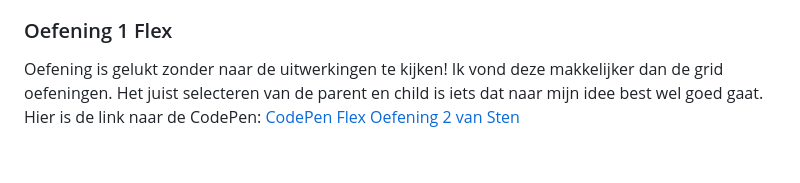
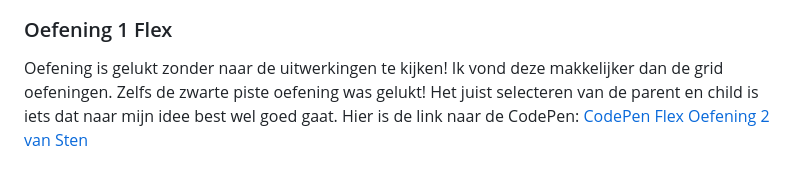
Before and after one commit to StenKotten/fed23, a Markdown page: README.md, the part around the change. GitHub-like rendering.

```diff
--- a/README.md
+++ b/README.md
@@ -272,7 +272,7 @@ Nb. Door *open* toe te voegen aan een *details* element kun je deze standaard op
   Hier is de link naar de CodePen: <a href="https://codepen.io/stenkotten/pen/dywZNZE">CodePen Grid Oefening 2 van Sten</a>
 
   ### Oefening 1 Flex
-  Oefening is gelukt zonder naar de uitwerkingen te kijken! Ik vond deze makkelijker dan de grid oefeningen. Het juist selecteren van de parent en child is iets dat naar mijn idee best wel goed gaat.
+  Oefening is gelukt zonder naar de uitwerkingen te kijken! Ik vond deze makkelijker dan de grid oefeningen. Zelfs de zwarte piste oefening was gelukt! Het juist selecteren van de parent en child is iets dat naar mijn idee best wel goed gaat.
   Hier is de link naar de CodePen: <a href="https://codepen.io/stenkotten/pen/LYMOzRj?editors=1100">CodePen Flex Oefening 2 van Sten</a>
 
   </details>
```
